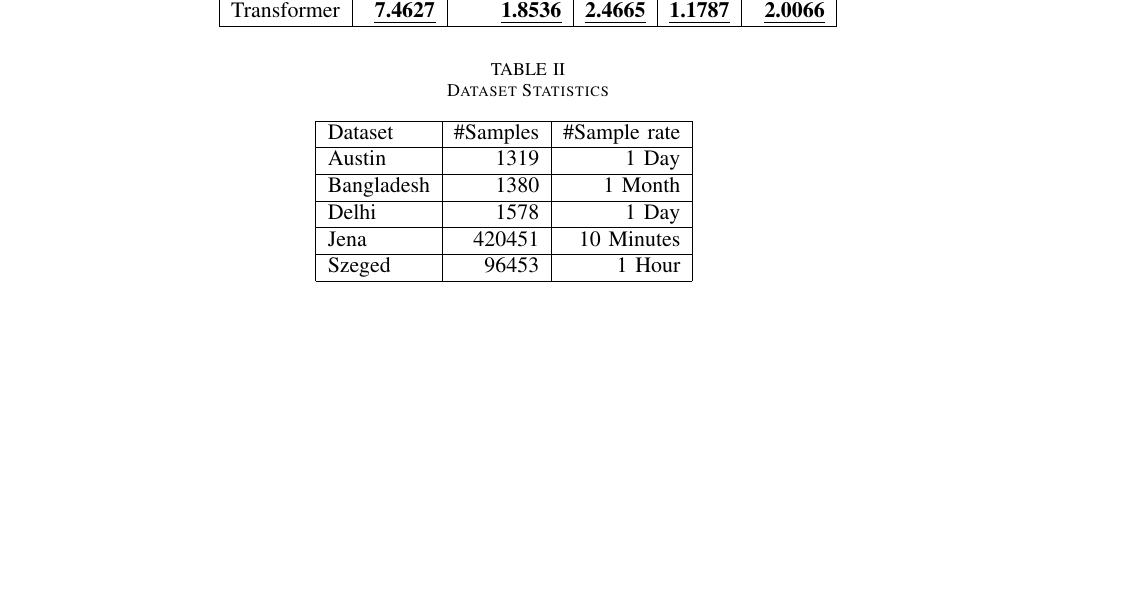
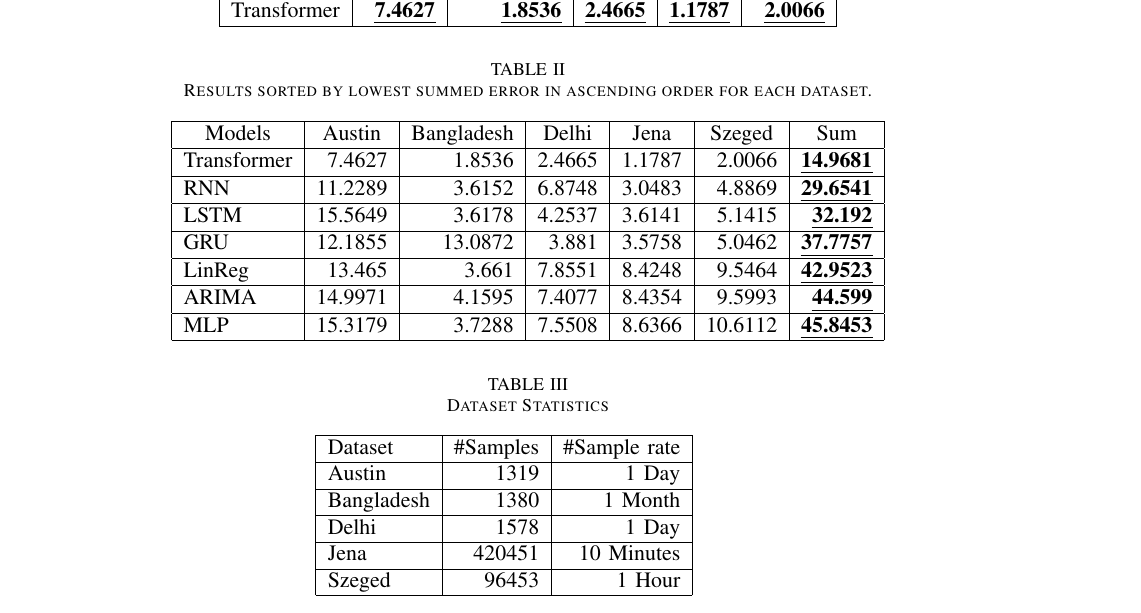
Before and after one commit to chhoumann/P6, a LaTeX paper (master.tex, which reads sections/experimental-results.tex): part of page 11 of 12, cut so that both start at the same text, the shorter picture padded with empty space. Compiled offline with pdfLaTeX; a missing font is replaced by an installed copy or a similar font; a LaTeX package or settings file that is missing is left out.

Commit message:
funny table of sums

```diff
--- a/sections/experimental-results.tex
+++ b/sections/experimental-results.tex
@@ -11,6 +11,22 @@
     MLP                          & 15.3179                     & 3.7288                          & 7.5508                     & 8.6366                    & 10.6112                     \\ \hline
     RNN                          & 11.2289                     & 3.6152                          & 6.8748                     & 3.0483                    & 4.8869                      \\ \hline
     Transformer                  & {\ul{\textbf{7.4627}}}      & {\ul{\textbf{1.8536}}}          & {\ul{\textbf{2.4665}}}     & {\ul{\textbf{1.1787}}}    & {\ul{\textbf{2.0066}}}      \\ \hline
+    \end{tabular}
+\end{table*}
+
+\begin{table*}[t]
+    \centering
+    \caption {Results sorted by lowest summed error in ascending order for each dataset.} \label{tab:ResultsTableSummed}
+    \begin{tabular}{|l|r|r|r|r|r|r|}
+    \hline
+        \multicolumn{1}{|c|}{Models} & \multicolumn{1}{c|}{Austin} & \multicolumn{1}{c|}{Bangladesh} & \multicolumn{1}{c|}{Delhi} & \multicolumn{1}{c|}{Jena} & \multicolumn{1}{c|}{Szeged} & \multicolumn{1}{c|}{Sum} \\ \hline
+        Transformer & 7.4627 & 1.8536 & 2.4665 & 1.1787 & 2.0066 & {\ul{\textbf{14.9681}}} \\ \hline
+        RNN & 11.2289 & 3.6152 & 6.8748 & 3.0483 & 4.8869 & {\ul{\textbf{29.6541}}} \\ \hline
+        LSTM & 15.5649 & 3.6178 & 4.2537 & 3.6141 & 5.1415 & {\ul{\textbf{32.192}}} \\ \hline
+        GRU & 12.1855 & 13.0872 & 3.881 & 3.5758 & 5.0462 & {\ul{\textbf{37.7757}}} \\ \hline
+        LinReg & 13.465 & 3.661 & 7.8551 & 8.4248 & 9.5464 & {\ul{\textbf{42.9523}}} \\ \hline
+        ARIMA & 14.9971 & 4.1595 & 7.4077 & 8.4354 & 9.5993 & {\ul{\textbf{44.599}}} \\ \hline
+        MLP & 15.3179 & 3.7288 & 7.5508 & 8.6366 & 10.6112 & {\ul{\textbf{45.8453}}} \\ \hline
     \end{tabular}
 \end{table*}
 
```
Also changed, not shown: sections/experimental-results.tex (2 more changed lines).
